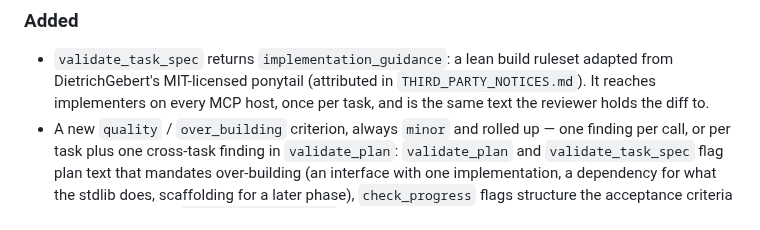
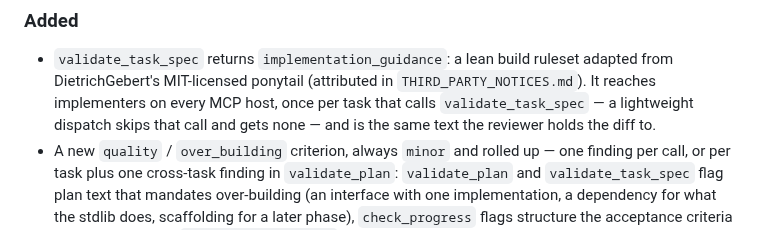
Before and after one commit to patiently/anti-tangent-mcp, a Markdown page: CHANGELOG.md, the part around the change. GitHub-like rendering.

Commit message:
docs: changelog — implementation_guidance reaches tasks that call validate_task_spec
Co-Authored-By: Claude Sonnet 5 <noreply@anthropic.com>
Claude-Session: https://claude.ai/code/session_01WPRiobv184z8psA8xKzTYi

```diff
--- a/CHANGELOG.md
+++ b/CHANGELOG.md
@@ -11,8 +11,8 @@ and this project adheres to [Semantic Versioning](https://semver.org/spec/v2.0.0
 
 - `validate_task_spec` returns `implementation_guidance`: a lean build ruleset adapted from
   DietrichGebert's MIT-licensed ponytail (attributed in `THIRD_PARTY_NOTICES.md`). It reaches
-  implementers on every MCP host, once per task, and is the same text the reviewer holds the
-  diff to.
+  implementers on every MCP host, once per task that calls `validate_task_spec` — a lightweight
+  dispatch skips that call and gets none — and is the same text the reviewer holds the diff to.
 - A new `quality` / `over_building` criterion, always `minor` and rolled up — one finding per
   call, or per task plus one cross-task finding in `validate_plan`: `validate_plan` and
   `validate_task_spec` flag plan text that mandates over-building (an interface with one
```
